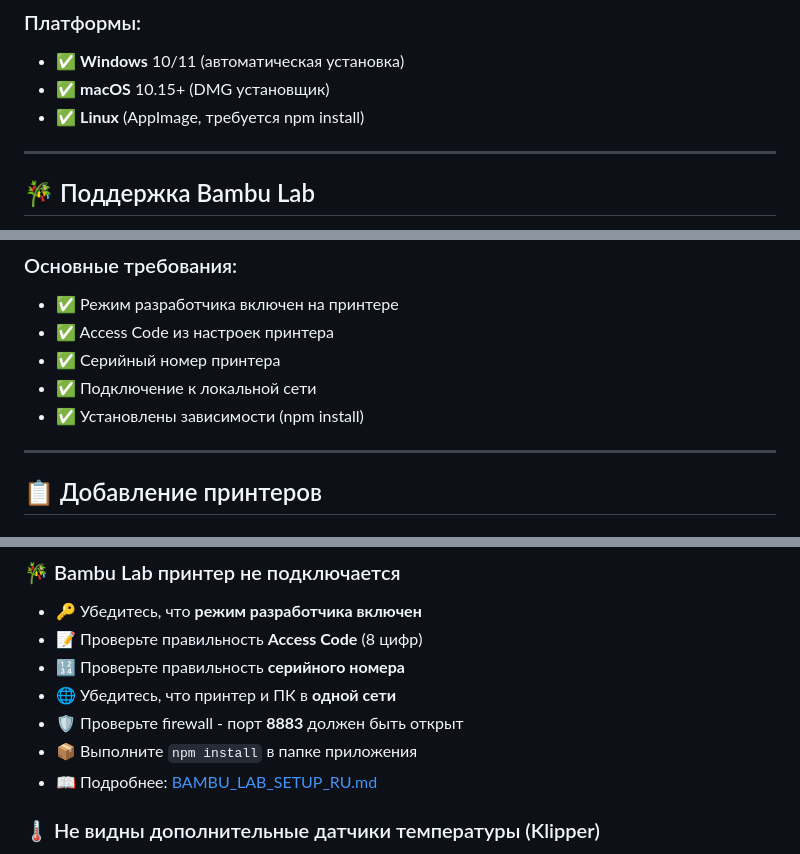
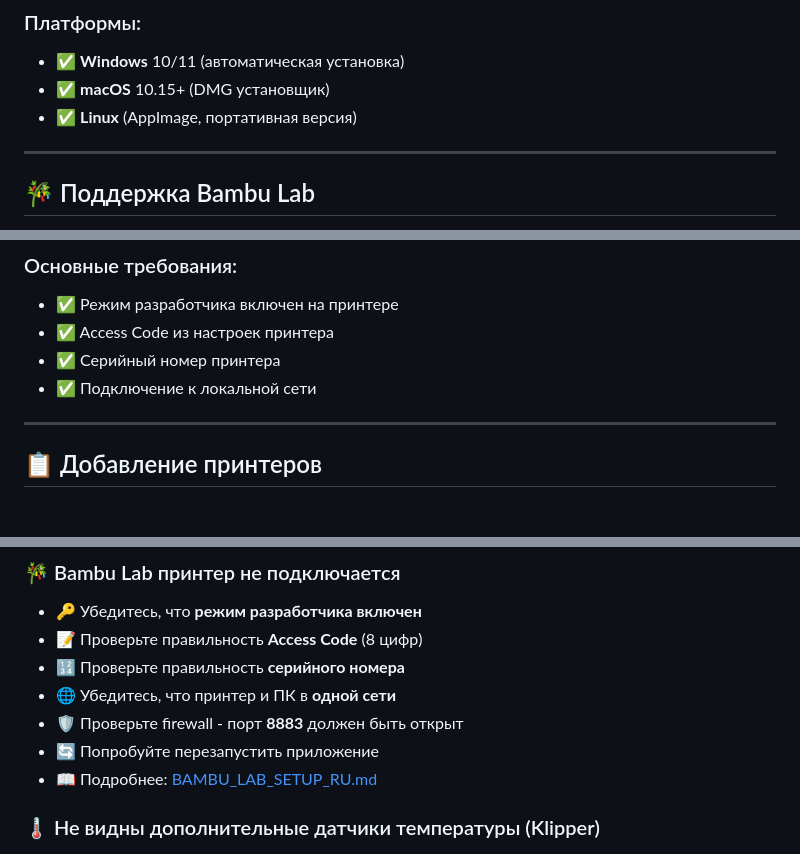
Before and after one commit to Tombraider2006/KCP, a Markdown page: readme.md, 3 parts joined by grey strips. GitHub-like rendering; folded sections open.

Commit message:
Remove npm install mentions from README - app now has ready installers for all platforms

```diff
--- a/readme.md
+++ b/readme.md
@@ -184,7 +184,7 @@
 ### Платформы:
 - ✅ **Windows** 10/11 (автоматическая установка)
 - ✅ **macOS** 10.15+ (DMG установщик)
-- ✅ **Linux** (AppImage, требуется npm install)
+- ✅ **Linux** (AppImage, портативная версия)
 
 ---
 
@@ -200,7 +200,6 @@
 - ✅ Access Code из настроек принтера
 - ✅ Серийный номер принтера
 - ✅ Подключение к локальной сети
-- ✅ Установлены зависимости (npm install)
 
 ---
 
@@ -331,7 +330,7 @@
 - 🔢 Проверьте правильность **серийного номера**
 - 🌐 Убедитесь, что принтер и ПК в **одной сети**
 - 🛡️ Проверьте firewall - порт **8883** должен быть открыт
-- 📦 Выполните `npm install` в папке приложения
+- 🔄 Попробуйте перезапустить приложение
 - 📖 Подробнее: [BAMBU_LAB_SETUP_RU.md](BAMBU_LAB_SETUP_RU.md)
 
 ### 🌡️ Не видны дополнительные датчики температуры (Klipper)
```
Also changed, not shown: README_EN.md (+2 -3 lines).
